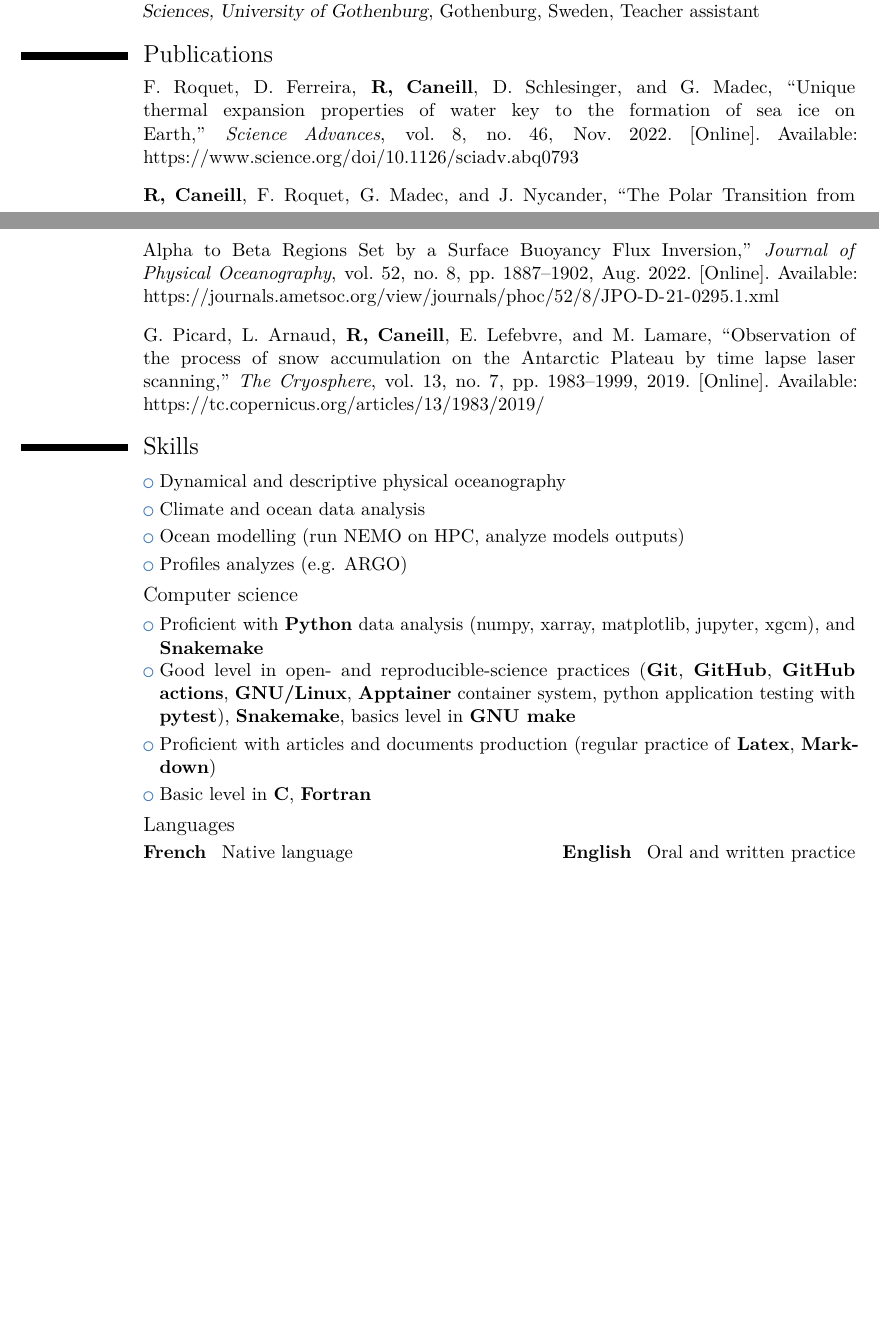
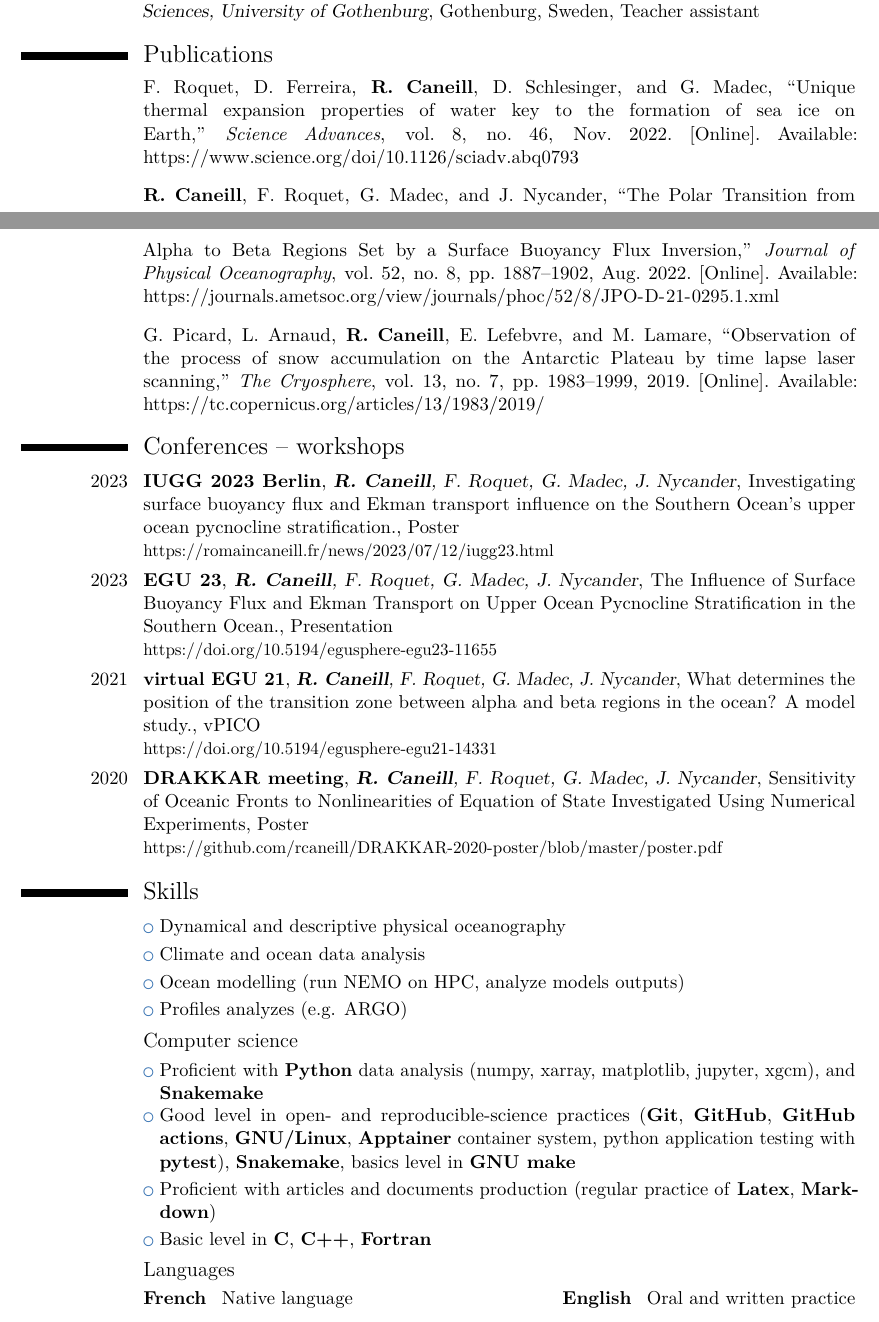
Before and after one commit to rcaneill/cv, a LaTeX CV (cv.tex): two parts of pages 1 and 2 of 2 before the commit and two parts of pages 1 and 2 of 3 after it, joined at a grey line, cut so that both start at the same text, the shorter picture padded with empty space. Compiled offline with pdfLaTeX.

Commit message:
typo + conferences

```diff
--- a/cv.tex
+++ b/cv.tex
@@ -135,6 +135,31 @@
 \bibliographystyle{IEEEtran}
 \bibliography{publications}
 
+\section{Conferences -- workshops}
+\cventry{2023}
+        {IUGG 2023 Berlin}
+        {\textbf{R. Caneill}, F. Roquet, G. Madec, J. Nycander}
+        {Investigating surface buoyancy flux and Ekman transport influence on the Southern Ocean's upper ocean pycnocline stratification.}
+        {Poster}
+        {\href{https://romaincaneill.fr/news/2023/07/12/iugg23.html}{https://romaincaneill.fr/news/2023/07/12/iugg23.html}}
+\cventry{2023}
+        {EGU 23}
+        {\textbf{R. Caneill}, F. Roquet, G. Madec, J. Nycander}
+        {The Influence of Surface Buoyancy Flux and Ekman Transport on Upper Ocean Pycnocline Stratification in the Southern Ocean.}
+        {Presentation}
+        {\href{https://doi.org/10.5194/egusphere-egu23-11655}{https://doi.org/10.5194/egusphere-egu23-11655}}
+\cventry{2021}
+        {virtual EGU 21}
+        {\textbf{R. Caneill}, F. Roquet, G. Madec, J. Nycander}
+        {What determines the position of the transition zone between alpha and beta regions in the ocean? A model study.}
+        {vPICO}
+        {\href{https://doi.org/10.5194/egusphere-egu21-14331}{https://doi.org/10.5194/egusphere-egu21-14331}}
+\cventry{2020}
+        {DRAKKAR meeting}
+        {\textbf{R. Caneill}, F. Roquet, G. Madec, J. Nycander}
+        {Sensitivity of Oceanic Fronts to Nonlinearities of Equation of State Investigated Using Numerical Experiments}
+        {Poster}
+        {\href{https://github.com/rcaneill/DRAKKAR-2020-poster/blob/master/poster.pdf}{https://github.com/rcaneill/DRAKKAR-2020-poster/blob/master/poster.pdf}}
 
 \section{Skills}
 
@@ -156,7 +181,7 @@
   \textbf{Latex}, \textbf{Markdown})
   }
 \cvlistitem{
-  Basic level in \textbf{C}, \textbf{Fortran}
+  Basic level in \textbf{C}, \textbf{C++}, \textbf{Fortran}
 }
 
 \subsection{Languages}
```
Also changed, not shown: publications.bib (+3 -3 lines), cv.tex (2 more changed lines).
